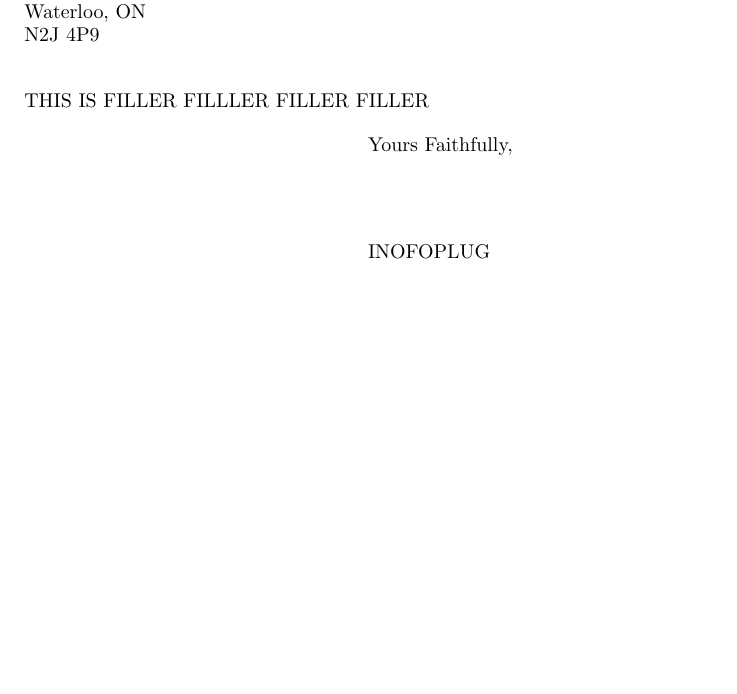
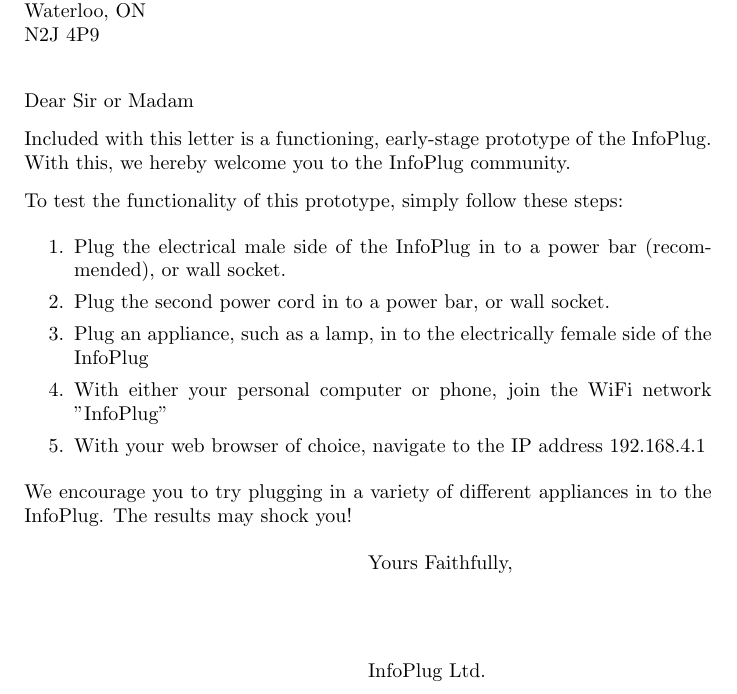
Before and after one commit to camranhansen/infoplug, a LaTeX letter (how_to_use.tex): part of the page, cut so that both start at the same text, the shorter picture padded with empty space. Compiled offline with pdfLaTeX.

Commit message:
draft for how to use

```diff
--- a/how_to_use.tex
+++ b/how_to_use.tex
@@ -1,11 +1,22 @@
 \documentclass[]{letter}
 \begin{document}
-	\signature{INOFOPLUG}
+	\signature{InfoPlug Ltd.}
 	\address{Memorial University of Newfoundland \\ St. Johns,  NL\\A1B 3X9}
 	\begin{letter}{SHAD main office \\ 350-100 Regina St. S. \\ Waterloo, ON \\ N2J 4P9}
-		\opening{}
+		\opening{Dear Sir or Madam}
 
-		THIS IS FILLER FILLLER FILLER FILLER
+		Included with this letter is a functioning, early-stage prototype of the InfoPlug. With this, we hereby welcome you to the InfoPlug community.
+
+		 To test the functionality of this prototype, simply follow these steps:
+		 \begin{enumerate}
+%		 	this is in really simple enlgish right now, so whatever
+		 	\item Plug the electrical male side of the InfoPlug in to a power bar (recommended), or wall socket.
+		 	\item Plug the second power cord in to a power bar, or wall socket.
+		 	\item Plug an appliance, such as a lamp, in to the electrically female side of the InfoPlug
+		 	\item With either your personal computer or phone, join the WiFi network "InfoPlug"
+		 	\item With your web browser of choice, navigate to the IP address 192.168.4.1
+		 \end{enumerate}
+		We encourage you to try plugging in a variety of different appliances in to the InfoPlug. The results may shock you!
 
 		\closing{Yours Faithfully,}
 
```
Also changed, not shown: how_to_use.pdf, 2 other files.
